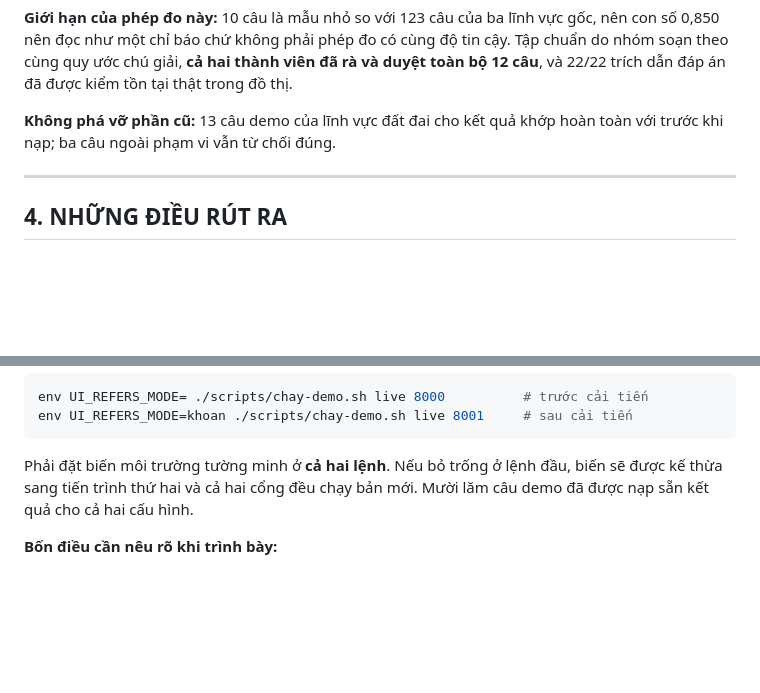
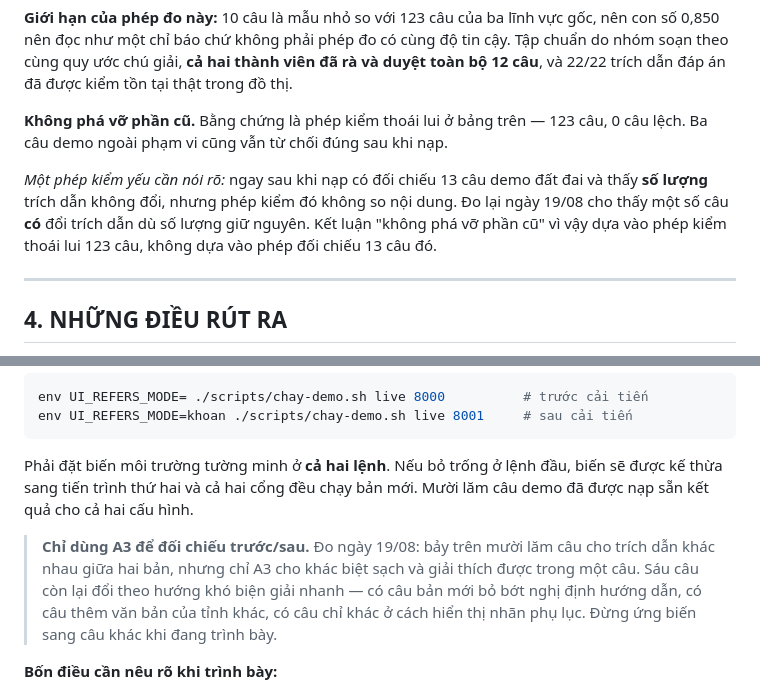
Before and after one commit to tandat-dao/vn-legal-graphrag, a Markdown page: docs/CAI_TIEN_SAU_PHAN_BIEN.md, 2 parts joined by grey strips. GitHub-like rendering; blank space fills up the shorter version.

Commit message:
docs: lượt duyệt thứ ba — kiểm hệ thống có đúng như tài liệu mô tả
Góc soi mới: chạy thử chính hệ thống thay vì đọc tài liệu.

ĐÃ XÁC MINH ĐÚNG:
- ba lỗi bộ lập kế hoạch tài liệu nói 'đã sửa' -> chạy thử 7 ca, đều đúng
  (mốc thời gian không chốt nhầm; nêu tỉnh thì nhận đúng tỉnh, không nêu thì
  không gán bừa; giám hộ -> ho-tich; trợ cấp thôi việc -> lao-dong)
- hai lệnh demo trong tài liệu chạy được, hai cổng đúng hai cấu hình khác nhau

LỖI 8 TÌM RA: §3.6 khẳng định '13 câu demo khớp hoàn toàn với trước khi nạp'.
Phép kiểm lúc đó chỉ so SỐ LƯỢNG trích dẫn, không so nội dung. Đo lại 19/08:
một số câu ĐỔI trích dẫn dù số lượng giữ nguyên. Đã hạ khẳng định xuống đúng
mức và chỉ rõ bằng chứng thật là phép kiểm thoái lui 123 câu.

BỔ SUNG: đo 15 câu demo cho thấy 7 câu khác nhau giữa hai bản, nhưng chỉ A3 cho
khác biệt sạch. Thêm cảnh báo chỉ dùng A3 khi đối chiếu, đừng ứng biến sang câu
khác — sáu câu kia đổi theo hướng khó biện giải nhanh.

```diff
--- a/docs/CAI_TIEN_SAU_PHAN_BIEN.md
+++ b/docs/CAI_TIEN_SAU_PHAN_BIEN.md
@@ -285,8 +285,14 @@ tin cậy. Tập chuẩn do nhóm soạn theo cùng quy ước chú giải, **c
 đã rà và duyệt toàn bộ 12 câu**, và 22/22 trích dẫn đáp án đã được kiểm tồn tại
 thật trong đồ thị.
 
-**Không phá vỡ phần cũ:** 13 câu demo của lĩnh vực đất đai cho kết quả khớp hoàn
-toàn với trước khi nạp; ba câu ngoài phạm vi vẫn từ chối đúng.
+**Không phá vỡ phần cũ.** Bằng chứng là phép kiểm thoái lui ở bảng trên — 123
+câu, 0 câu lệch. Ba câu demo ngoài phạm vi cũng vẫn từ chối đúng sau khi nạp.
+
+*Một phép kiểm yếu cần nói rõ:* ngay sau khi nạp có đối chiếu 13 câu demo đất
+đai và thấy **số lượng** trích dẫn không đổi, nhưng phép kiểm đó không so nội
+dung. Đo lại ngày 19/08 cho thấy một số câu **có** đổi trích dẫn dù số lượng giữ
+nguyên. Kết luận "không phá vỡ phần cũ" vì vậy dựa vào phép kiểm thoái lui 123
+câu, không dựa vào phép đối chiếu 13 câu đó.
 
 ---
 
@@ -349,6 +355,13 @@ Phải đặt biến môi trường tường minh ở **cả hai lệnh**. Nếu
 biến sẽ được kế thừa sang tiến trình thứ hai và cả hai cổng đều chạy bản mới.
 Mười lăm câu demo đã được nạp sẵn kết quả cho cả hai cấu hình.
 
+> **Chỉ dùng A3 để đối chiếu trước/sau.** Đo ngày 19/08: bảy trên mười lăm câu
+> cho trích dẫn khác nhau giữa hai bản, nhưng chỉ A3 cho khác biệt sạch và giải
+> thích được trong một câu. Sáu câu còn lại đổi theo hướng khó biện giải nhanh —
+> có câu bản mới bỏ bớt nghị định hướng dẫn, có câu thêm văn bản của tỉnh khác,
+> có câu chỉ khác ở cách hiển thị nhãn phụ lục. Đừng ứng biến sang câu khác khi
+> đang trình bày.
+
 **Bốn điều cần nêu rõ khi trình bày:**
 
 Kết quả chính của khóa luận là so sánh **GraphRAG với RAG thuần** (Bảng 4.4:
```
